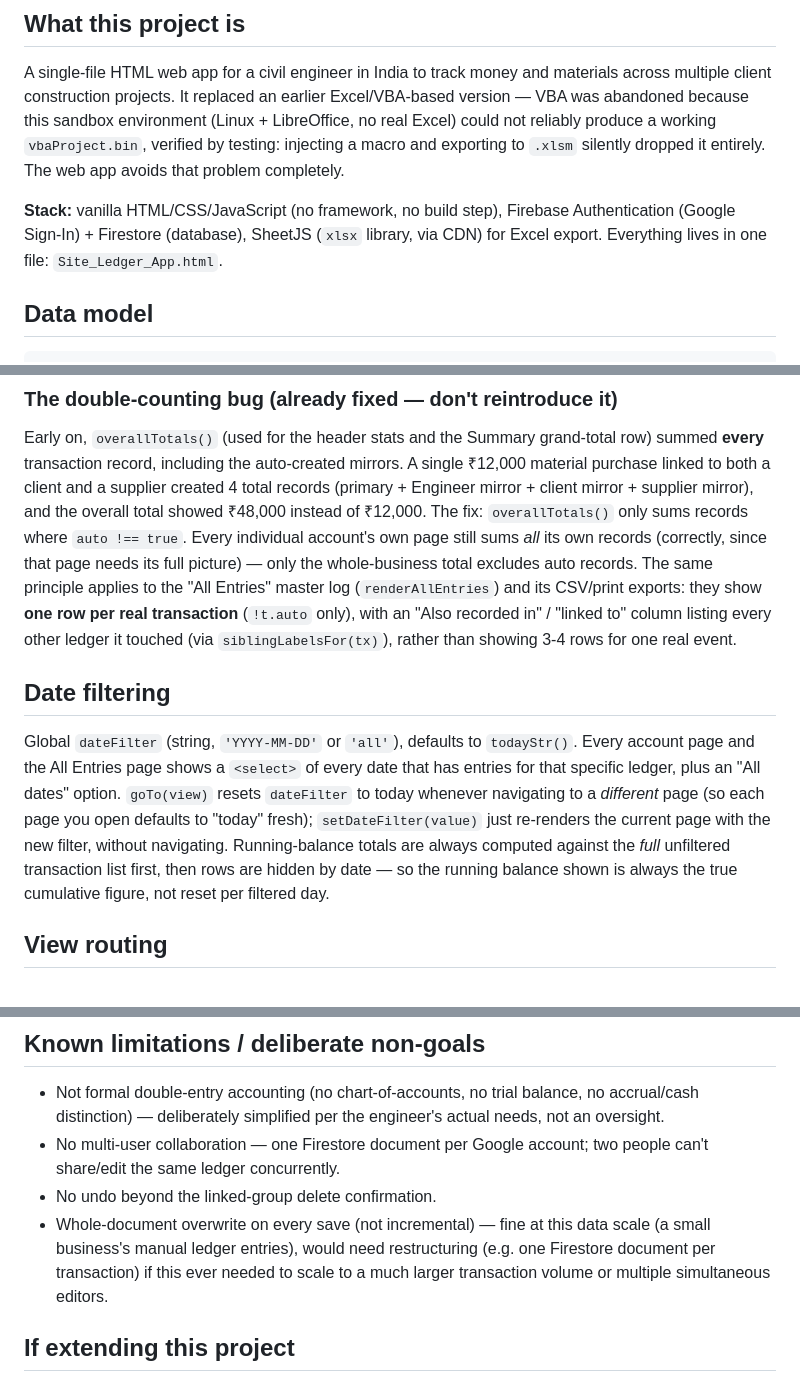
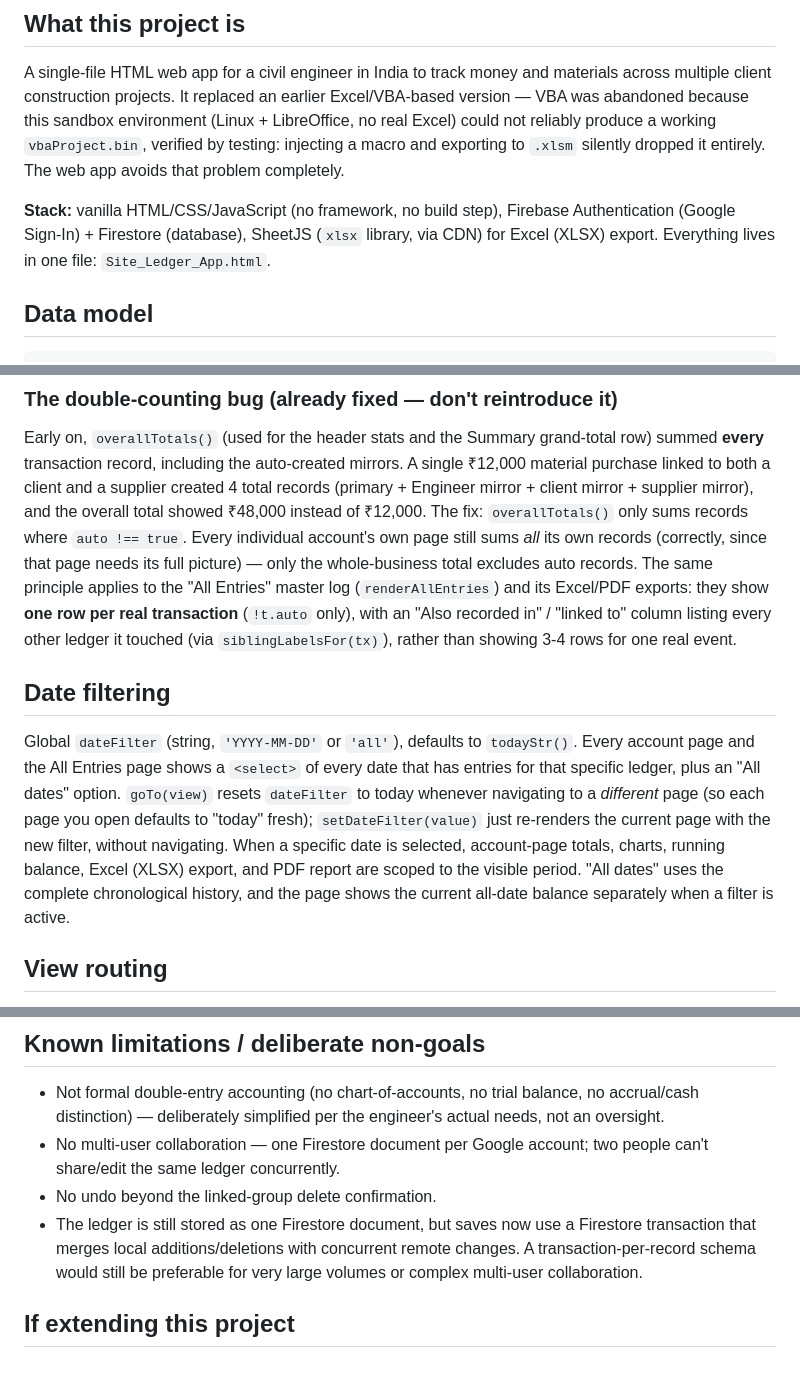
Before and after one commit to Vinoth2917/site-ledger, a Markdown page: PROJECT_NOTES.md, 3 parts joined by grey strips. Drawn GitHub-style.

```diff
--- a/PROJECT_NOTES.md
+++ b/PROJECT_NOTES.md
@@ -19,7 +19,7 @@ problem completely.
 
 **Stack:** vanilla HTML/CSS/JavaScript (no framework, no build step),
 Firebase Authentication (Google Sign-In) + Firestore (database), SheetJS
-(`xlsx` library, via CDN) for Excel export. Everything lives in one file:
+(`xlsx` library, via CDN) for Excel (XLSX) export. Everything lives in one file:
 `Site_Ledger_App.html`.
 
 ## Data model
@@ -113,7 +113,7 @@ instead of ₹12,000. The fix: `overallTotals()` only sums records where
 `auto !== true`. Every individual account's own page still sums *all* its
 own records (correctly, since that page needs its full picture) — only the
 whole-business total excludes auto records. The same principle applies to
-the "All Entries" master log (`renderAllEntries`) and its CSV/print
+the "All Entries" master log (`renderAllEntries`) and its Excel/PDF
 exports: they show **one row per real transaction** (`!t.auto` only), with
 an "Also recorded in" / "linked to" column listing every other ledger it
 touched (via `siblingLabelsFor(tx)`), rather than showing 3-4 rows for one
@@ -127,10 +127,10 @@ of every date that has entries for that specific ledger, plus an "All
 dates" option. `goTo(view)` resets `dateFilter` to today whenever navigating
 to a *different* page (so each page you open defaults to "today" fresh);
 `setDateFilter(value)` just re-renders the current page with the new
-filter, without navigating. Running-balance totals are always computed
-against the *full* unfiltered transaction list first, then rows are hidden
-by date — so the running balance shown is always the true cumulative
-figure, not reset per filtered day.
+filter, without navigating. When a specific date is selected, account-page totals,
+charts, running balance, Excel (XLSX) export, and PDF report are scoped to the visible
+period. "All dates" uses the complete chronological history, and the page
+shows the current all-date balance separately when a filter is active.
 
 ## View routing
 
@@ -206,11 +206,10 @@ that isn't neutralized under `@media print`.
 - No multi-user collaboration — one Firestore document per Google account;
   two people can't share/edit the same ledger concurrently.
 - No undo beyond the linked-group delete confirmation.
-- Whole-document overwrite on every save (not incremental) — fine at this
-  data scale (a small business's manual ledger entries), would need
-  restructuring (e.g. one Firestore document per transaction) if this ever
-  needed to scale to a much larger transaction volume or multiple
-  simultaneous editors.
+- The ledger is still stored as one Firestore document, but saves now use a Firestore
+  transaction that merges local additions/deletions with concurrent remote changes.
+  A transaction-per-record schema would still be preferable for very large volumes
+  or complex multi-user collaboration.
 
 ## If extending this project
 
```
